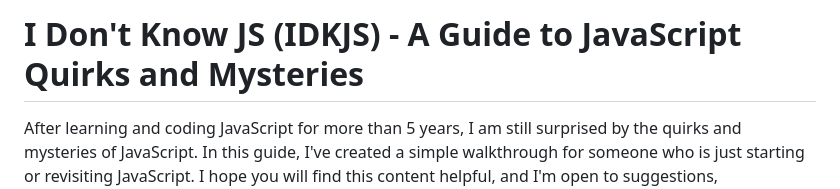
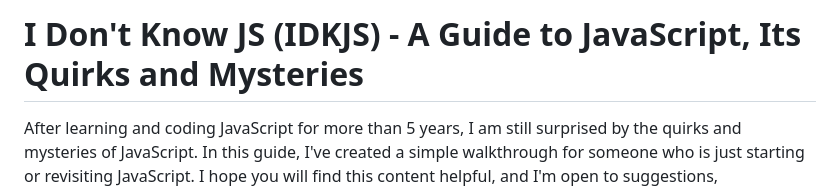
Before and after one commit to girijashankarj/idkjs_javascript_series, a Markdown page: README.md, the part around the change. Rendered like a GitHub page.

```diff
--- a/README.md
+++ b/README.md
@@ -1,4 +1,4 @@
-# I Don't Know JS (IDKJS) - A Guide to JavaScript Quirks and Mysteries
+# I Don't Know JS (IDKJS) - A Guide to JavaScript, Its Quirks and Mysteries
 
 After learning and coding JavaScript for more than 5 years, I am still surprised by the quirks and mysteries of JavaScript. In this guide, I've created a simple walkthrough for someone who is just starting or revisiting JavaScript. I hope you will find this content helpful, and I'm open to suggestions, improvements, and technical discussions.
 
```
